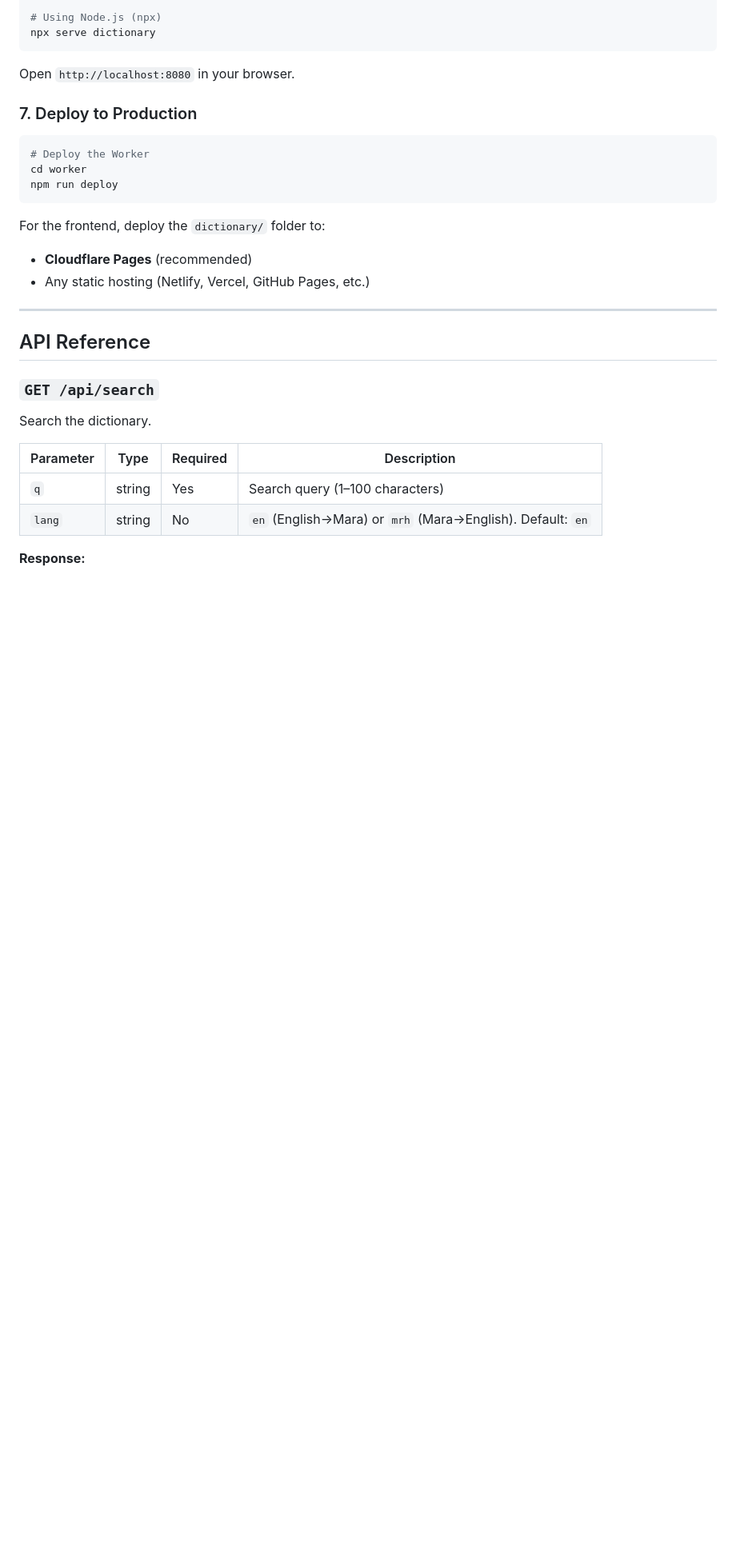
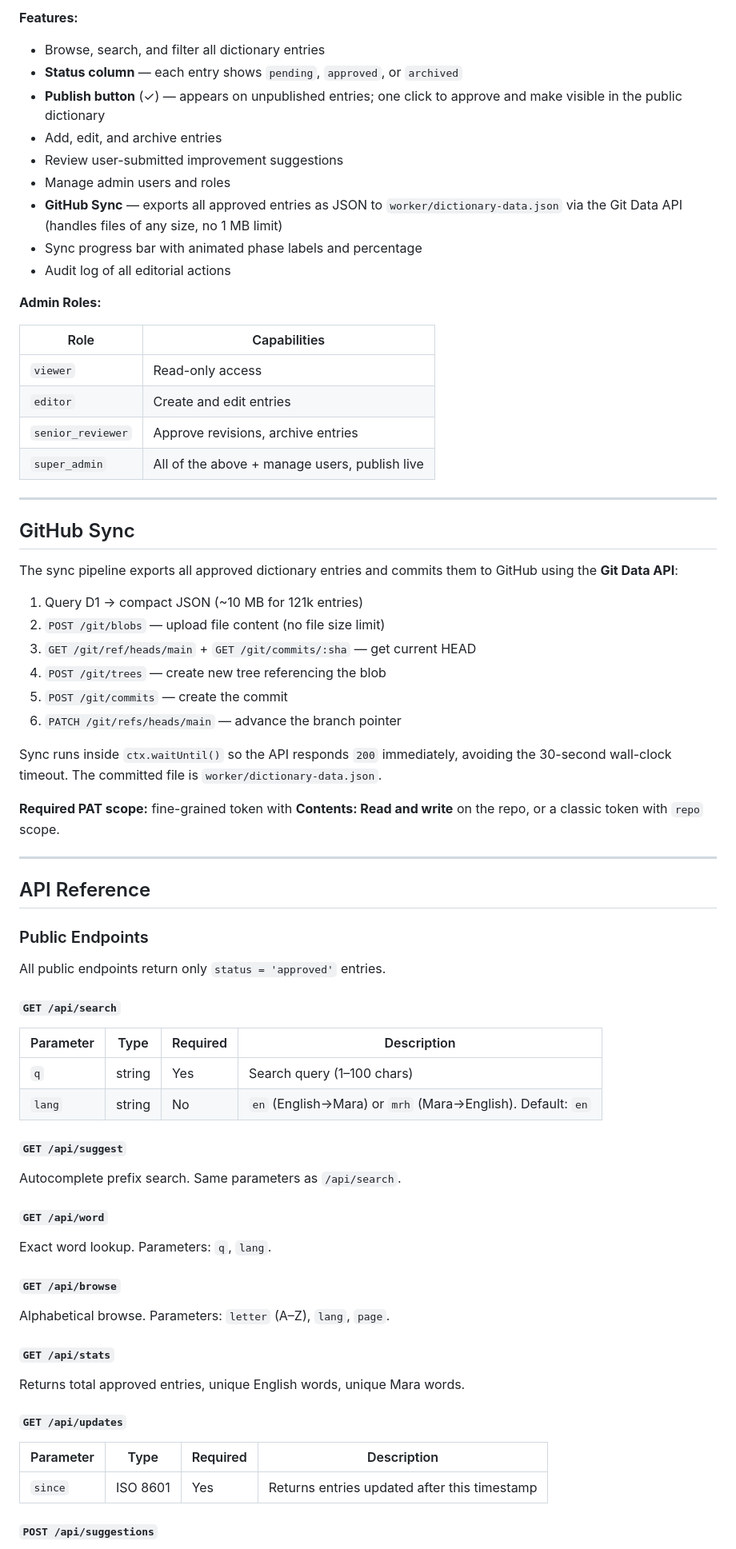
Before and after one commit to Laitei40/EngMaraDictionary, a Markdown page: README.md, the part around one of its changes. Shown at 80% size. Drawn GitHub-style; blank space fills up the shorter version.

````diff
--- a/README.md
+++ b/README.md
@@ -98,33 +161,77 @@ python -m http.server 8080
 
-# Using Node.js (npx)
-npx serve dictionary
-```
+**Features:**
+- Browse, search, and filter all dictionary entries
+- **Status column** — each entry shows `pending`, `approved`, or `archived`
+- **Publish button** (✓) — appears on unpublished entries; one click to approve and make visible in the public dictionary
+- Add, edit, and archive entries
+- Review user-submitted improvement suggestions
+- Manage admin users and roles
+- **GitHub Sync** — exports all approved entries as JSON to `worker/dictionary-data.json` via the Git Data API (handles files of any size, no 1 MB limit)
+- Sync progress bar with animated phase labels and percentage
+- Audit log of all editorial actions
 
-Open `http://localhost:8080` in your browser.
+**Admin Roles:**
 
-### 7. Deploy to Production
+| Role | Capabilities |
+|---|---|
+| `viewer` | Read-only access |
+| `editor` | Create and edit entries |
+| `senior_reviewer` | Approve revisions, archive entries |
+| `super_admin` | All of the above + manage users, publish live |
 
-```bash
-# Deploy the Worker
-cd worker
-npm run deploy
-```
+---
 
-For the frontend, deploy the `dictionary/` folder to:
-- **Cloudflare Pages** (recommended)
-- Any static hosting (Netlify, Vercel, GitHub Pages, etc.)
+## GitHub Sync
+
+The sync pipeline exports all approved dictionary entries and commits them to GitHub using the **Git Data API**:
+
+1. Query D1 → compact JSON (~10 MB for 121k entries)
+2. `POST /git/blobs` — upload file content (no file size limit)
+3. `GET /git/ref/heads/main` + `GET /git/commits/:sha` — get current HEAD
+4. `POST /git/trees` — create new tree referencing the blob
+5. `POST /git/commits` — create the commit
+6. `PATCH /git/refs/heads/main` — advance the branch pointer
+
+Sync runs inside `ctx.waitUntil()` so the API responds `200` immediately, avoiding the 30-second wall-clock timeout. The committed file is `worker/dictionary-data.json`.
+
+**Required PAT scope:** fine-grained token with **Contents: Read and write** on the repo, or a classic token with `repo` scope.
 
 ---
 
 ## API Reference
 
-### `GET /api/search`
+### Public Endpoints
 
-Search the dictionary.
+All public endpoints return only `status = 'approved'` entries.
 
-| Parameter | Type   | Required | Description                              |
-|-----------|--------|----------|------------------------------------------|
-| `q`       | string | Yes      | Search query (1–100 characters)          |
-| `lang`    | string | No       | `en` (English→Mara) or `mrh` (Mara→English). Default: `en` |
+#### `GET /api/search`
 
-**Response:**
+| Parameter | Type | Required | Description |
+|---|---|---|---|
+| `q` | string | Yes | Search query (1–100 chars) |
+| `lang` | string | No | `en` (English→Mara) or `mrh` (Mara→English). Default: `en` |
+
+#### `GET /api/suggest`
+
+Autocomplete prefix search. Same parameters as `/api/search`.
+
+#### `GET /api/word`
+
+Exact word lookup. Parameters: `q`, `lang`.
+
+#### `GET /api/browse`
+
+Alphabetical browse. Parameters: `letter` (A–Z), `lang`, `page`.
+
+#### `GET /api/stats`
+
+Returns total approved entries, unique English words, unique Mara words.
+
+#### `GET /api/updates`
+
+| Parameter | Type | Required | Description |
+|---|---|---|---|
+| `since` | ISO 8601 | Yes | Returns entries updated after this timestamp |
+
+#### `POST /api/suggestions`
+
````
Also changed, not shown: other parts of README.md (+150 -84 lines).
